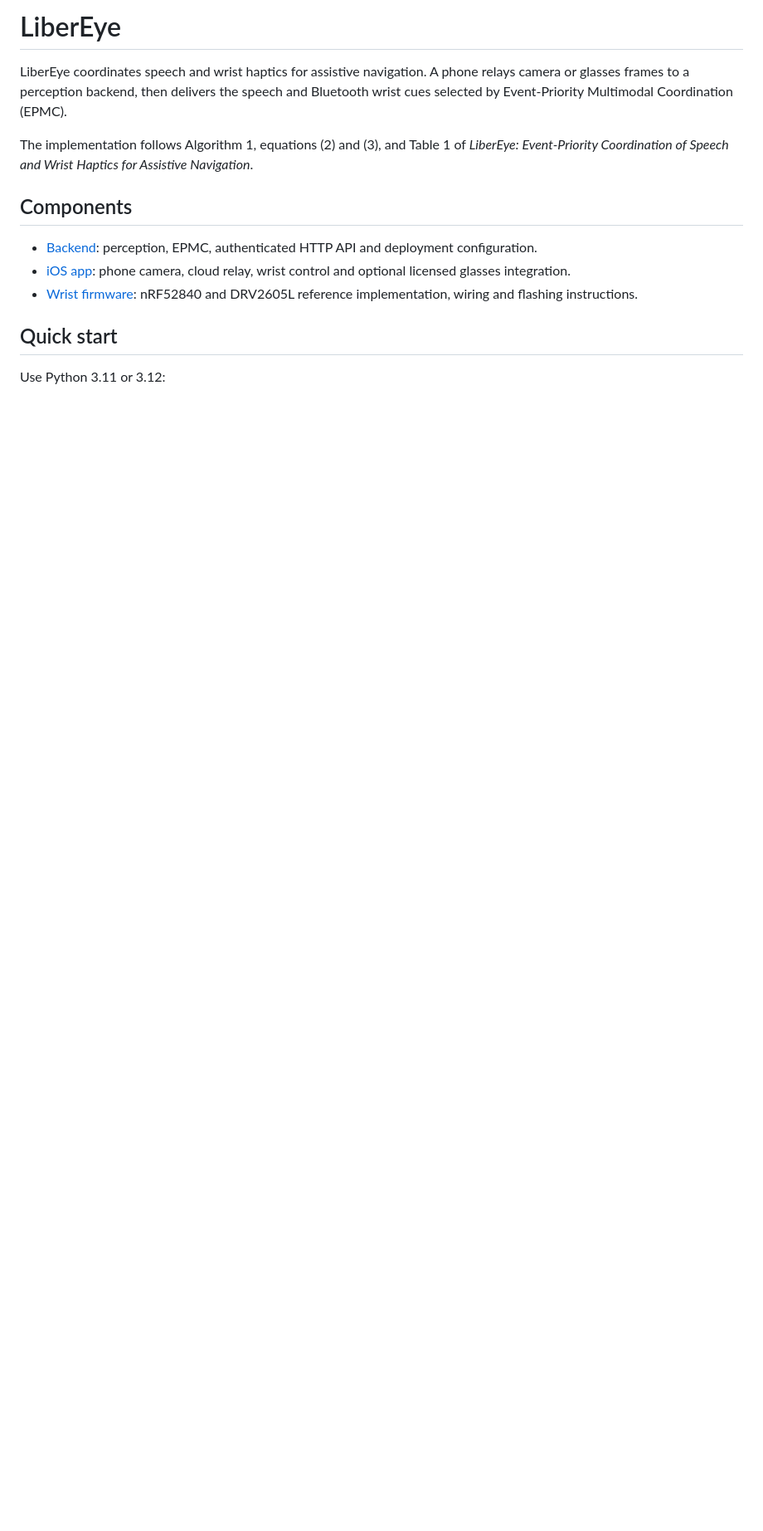
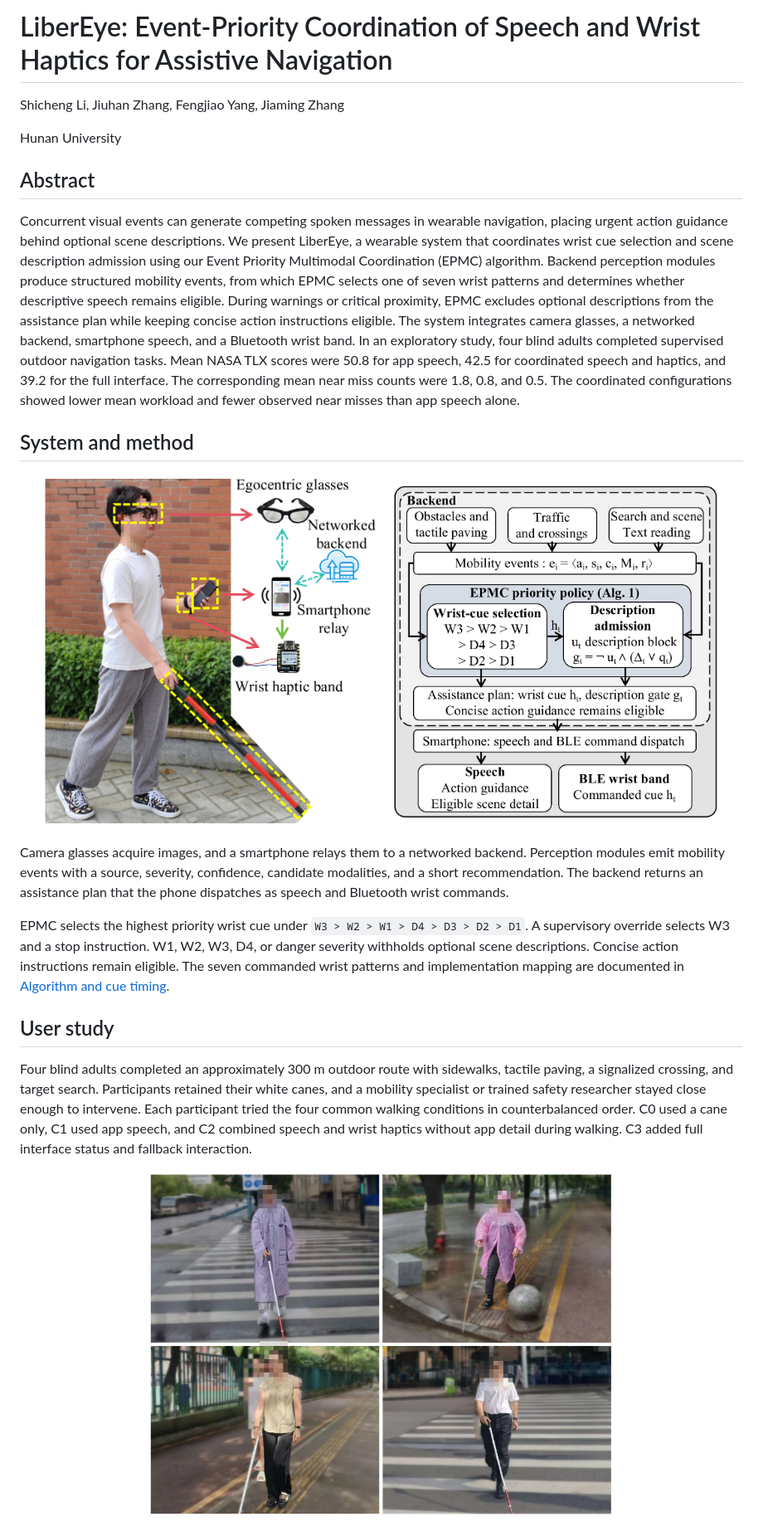
Before and after one commit to InSAI-Lab/LiberEye, a Markdown page: README.md, the part around one of its changes. Shown at 83% size. GitHub-like rendering; pictures changed too: docs/images/libereye_epmc.png (added), docs/images/libereye_field_study.png (added), docs/images/libereye_prototype.png (added); blank space fills up the shorter version.

```diff
--- a/README.md
+++ b/README.md
@@ -1,15 +1,29 @@
-# LiberEye
+# LiberEye: Event-Priority Coordination of Speech and Wrist Haptics for Assistive Navigation
 
-LiberEye coordinates speech and wrist haptics for assistive navigation. A phone relays camera or glasses frames to a perception backend, then delivers the speech and Bluetooth wrist cues selected by Event-Priority Multimodal Coordination (EPMC).
+Shicheng Li, Jiuhan Zhang, Fengjiao Yang, Jiaming Zhang
 
-The implementation follows Algorithm 1, equations (2) and (3), and Table 1 of *LiberEye: Event-Priority Coordination of Speech and Wrist Haptics for Assistive Navigation*.
+Hunan University
 
-## Components
+## Abstract
 
-- [Backend](backend/README.md): perception, EPMC, authenticated HTTP API and deployment configuration.
-- [iOS app](ios/README.md): phone camera, cloud relay, wrist control and optional licensed glasses integration.
-- [Wrist firmware](firmware/libereye_wrist/README.md): nRF52840 and DRV2605L reference implementation, wiring and flashing instructions.
+Concurrent visual events can generate competing spoken messages in wearable navigation, placing urgent action guidance behind optional scene descriptions. We present LiberEye, a wearable system that coordinates wrist cue selection and scene description admission using our Event Priority Multimodal Coordination (EPMC) algorithm. Backend perception modules produce structured mobility events, from which EPMC selects one of seven wrist patterns and determines whether descriptive speech remains eligible. During warnings or critical proximity, EPMC excludes optional descriptions from the assistance plan while keeping concise action instructions eligible. The system integrates camera glasses, a networked backend, smartphone speech, and a Bluetooth wrist band. In an exploratory study, four blind adults completed supervised outdoor navigation tasks. Mean NASA TLX scores were 50.8 for app speech, 42.5 for coordinated speech and haptics, and 39.2 for the full interface. The corresponding mean near miss counts were 1.8, 0.8, and 0.5. The coordinated configurations showed lower mean workload and fewer observed near misses than app speech alone.
 
-## Quick start
+## System and method
 
-Use Python 3.11 or 3.12:
+<p align="center">
+  <img src="docs/images/libereye_prototype.png" width="47%" alt="LiberEye wearable prototype with glasses, phone, wrist band, and white cane">
+  <img src="docs/images/libereye_epmc.png" width="47%" alt="EPMC selection of wrist cues and scene description admission">
+</p>
+
+Camera glasses acquire images, and a smartphone relays them to a networked backend. Perception modules emit mobility events with a source, severity, confidence, candidate modalities, and a short recommendation. The backend returns an assistance plan that the phone dispatches as speech and Bluetooth wrist commands.
+
+EPMC selects the highest priority wrist cue under `W3 > W2 > W1 > D4 > D3 > D2 > D1`. A supervisory override selects W3 and a stop instruction. W1, W2, W3, D4, or danger severity withholds optional scene descriptions. Concise action instructions remain eligible. The seven commanded wrist patterns and implementation mapping are documented in [Algorithm and cue timing](docs/algorithm.md).
+
+## User study
+
+Four blind adults completed an approximately 300 m outdoor route with sidewalks, tactile paving, a signalized crossing, and target search. Participants retained their white canes, and a mobility specialist or trained safety researcher stayed close enough to intervene. Each participant tried the four common walking conditions in counterbalanced order. C0 used a cane only, C1 used app speech, and C2 combined speech and wrist haptics without app detail during walking. C3 added full interface status and fallback interaction.
+
+<p align="center">
+  <img src="docs/images/libereye_field_study.png" width="65%" alt="Four blind participants using white canes during supervised outdoor sessions">
+</p>
+
```
Also changed, not shown: other parts of README.md (+43 -9 lines), docs/images/libereye_feishu.png (added), 2 other files.
